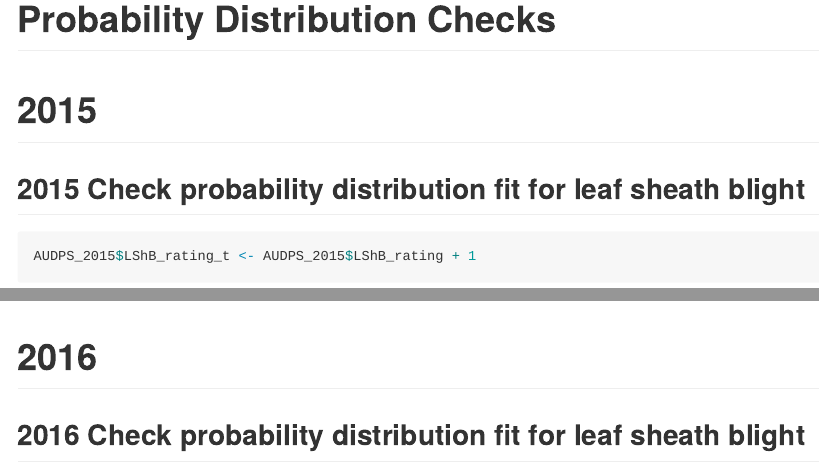
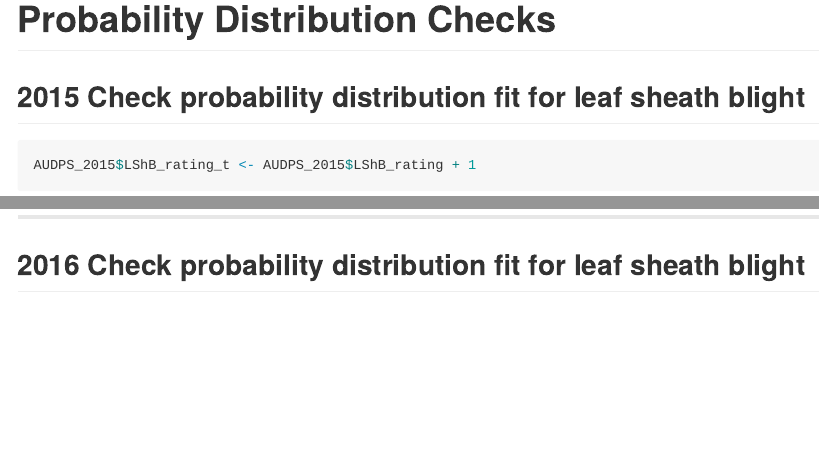
Before and after one commit to adamhsparks/AWD_ShB_Interaction, an R Markdown document (Probability_distribution_checks.Rmd): the page in a window 1100 px wide, from its top, and a second part further down, joined at a grey line. Rendered offline with R 4.5, knitr and Pandoc, with nearby package versions; some code elsewhere in the file could not run offline.

Commit message:
Edits for clarity

````diff
--- a/Probability_distribution_checks.Rmd
+++ b/Probability_distribution_checks.Rmd
@@ -8,7 +8,7 @@ knitr::opts_chunk$set(echo = TRUE)
 library(ProjectTemplate)
 load.project()
 ```
-# 2015
+
 ## 2015 Check probability distribution fit for leaf sheath blight
 
 ```{r, results='hide', message=FALSE, warning=FALSE}
@@ -49,8 +49,6 @@ qqp(AUDPS_2015$TShB_rating_t, "gamma",
 
 *******
 
-# 2016
-
 ## 2016 Check probability distribution fit for leaf sheath blight
 
 ```{r, results='hide', message=FALSE, warning=FALSE}
````
